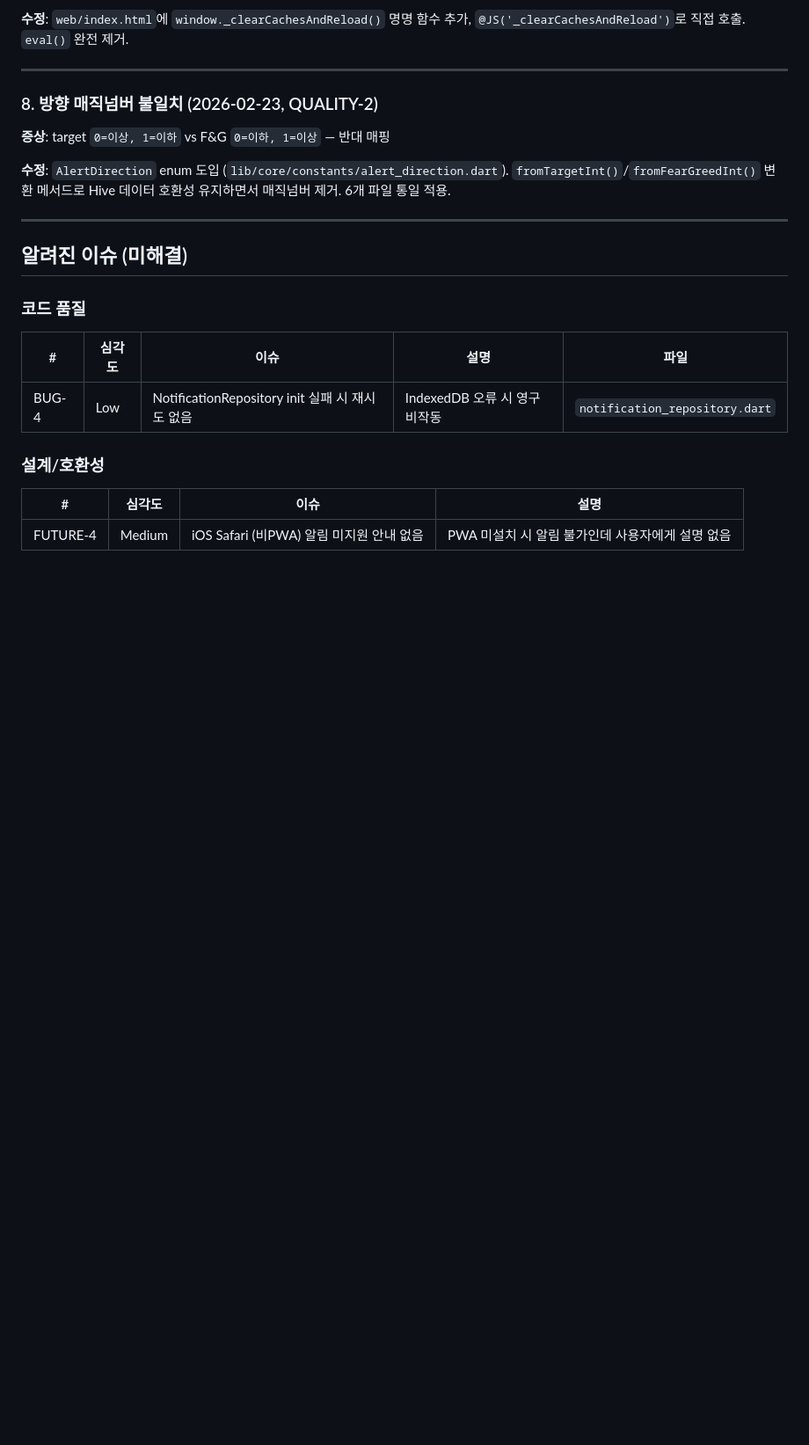
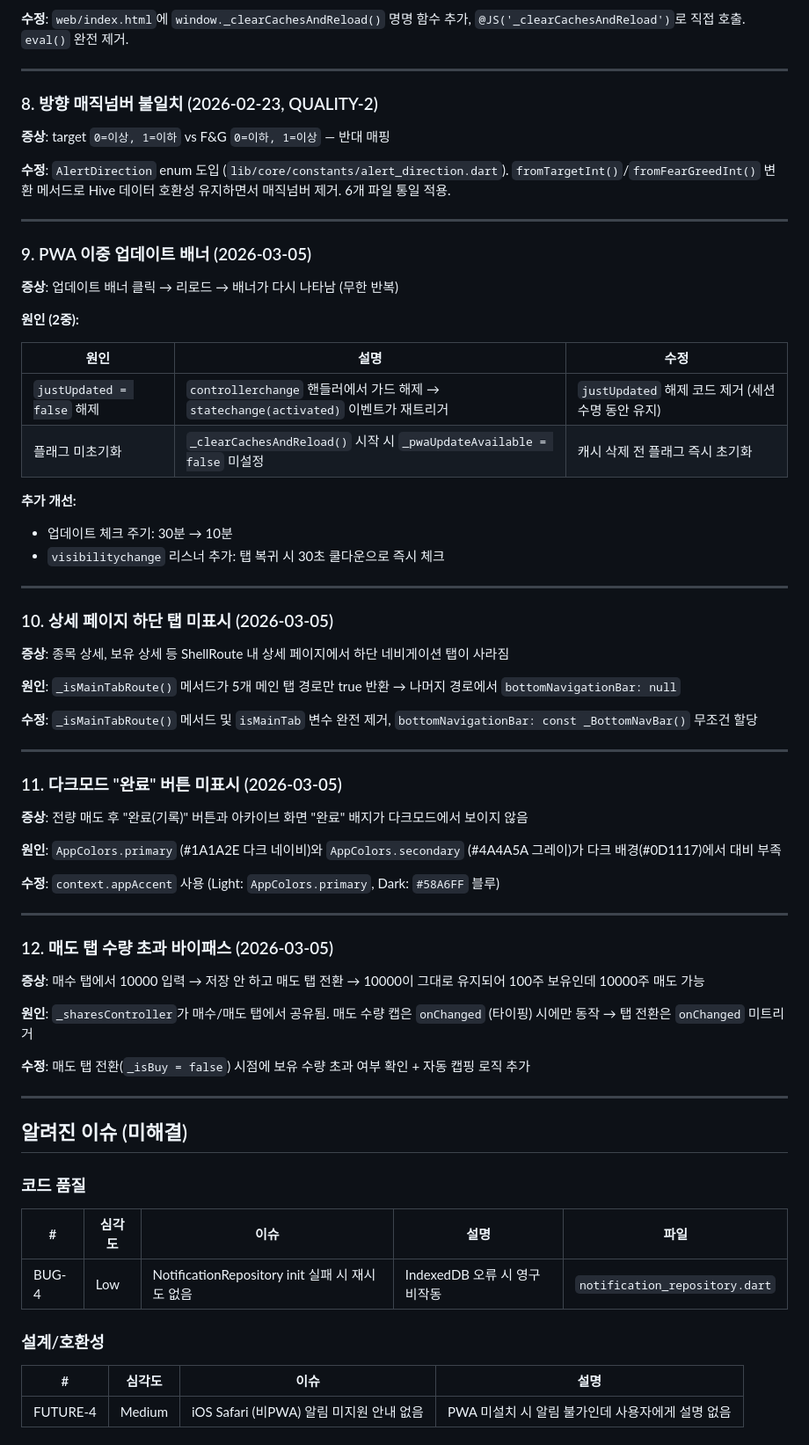
Before and after one commit to Juhyunkyu/jstock, a Markdown page: docs/TROUBLESHOOTING.md, the part around one of its changes. Shown at 88% size. GitHub-like rendering; blank space fills up the shorter version.

```diff
--- a/docs/TROUBLESHOOTING.md
+++ b/docs/TROUBLESHOOTING.md
@@ -104,6 +104,53 @@
 
 ---
 
+### 9. PWA 이중 업데이트 배너 (2026-03-05)
+
+**증상**: 업데이트 배너 클릭 → 리로드 → 배너가 다시 나타남 (무한 반복)
+
+**원인 (2중):**
+
+| 원인 | 설명 | 수정 |
+|------|------|------|
+| `justUpdated = false` 해제 | `controllerchange` 핸들러에서 가드 해제 → `statechange(activated)` 이벤트가 재트리거 | `justUpdated` 해제 코드 제거 (세션 수명 동안 유지) |
+| 플래그 미초기화 | `_clearCachesAndReload()` 시작 시 `_pwaUpdateAvailable = false` 미설정 | 캐시 삭제 전 플래그 즉시 초기화 |
+
+**추가 개선:**
+- 업데이트 체크 주기: 30분 → 10분
+- `visibilitychange` 리스너 추가: 탭 복귀 시 30초 쿨다운으로 즉시 체크
+
+---
+
+### 10. 상세 페이지 하단 탭 미표시 (2026-03-05)
+
+**증상**: 종목 상세, 보유 상세 등 ShellRoute 내 상세 페이지에서 하단 네비게이션 탭이 사라짐
+
+**원인**: `_isMainTabRoute()` 메서드가 5개 메인 탭 경로만 true 반환 → 나머지 경로에서 `bottomNavigationBar: null`
+
+**수정**: `_isMainTabRoute()` 메서드 및 `isMainTab` 변수 완전 제거, `bottomNavigationBar: const _BottomNavBar()` 무조건 할당
+
+---
+
+### 11. 다크모드 "완료" 버튼 미표시 (2026-03-05)
+
+**증상**: 전량 매도 후 "완료(기록)" 버튼과 아카이브 화면 "완료" 배지가 다크모드에서 보이지 않음
+
+**원인**: `AppColors.primary` (#1A1A2E 다크 네이비)와 `AppColors.secondary` (#4A4A5A 그레이)가 다크 배경(#0D1117)에서 대비 부족
+
+**수정**: `context.appAccent` 사용 (Light: `AppColors.primary`, Dark: `#58A6FF` 블루)
+
+---
+
+### 12. 매도 탭 수량 초과 바이패스 (2026-03-05)
+
+**증상**: 매수 탭에서 10000 입력 → 저장 안 하고 매도 탭 전환 → 10000이 그대로 유지되어 100주 보유인데 10000주 매도 가능
+
+**원인**: `_sharesController`가 매수/매도 탭에서 공유됨. 매도 수량 캡은 `onChanged` (타이핑) 시에만 동작 → 탭 전환은 `onChanged` 미트리거
+
+**수정**: 매도 탭 전환(`_isBuy = false`) 시점에 보유 수량 초과 여부 확인 + 자동 캡핑 로직 추가
+
+---
+
 ## 알려진 이슈 (미해결)
 
 ### 코드 품질
```
Also changed, not shown: other parts of docs/TROUBLESHOOTING.md (+2 -2 lines), docs/API_INTEGRATION.md (+36 -15 lines).
